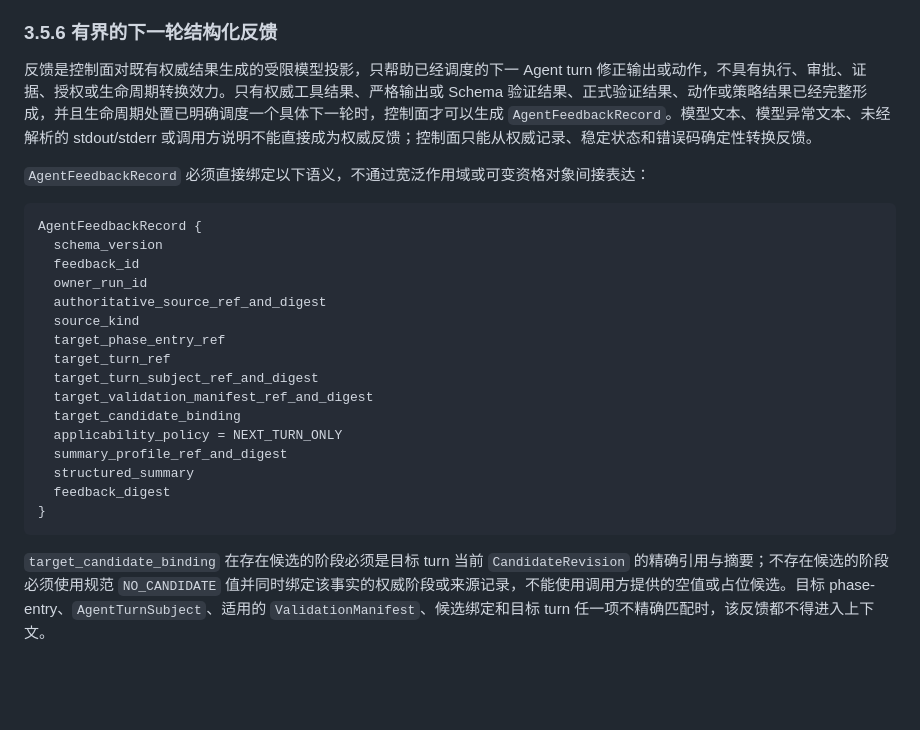
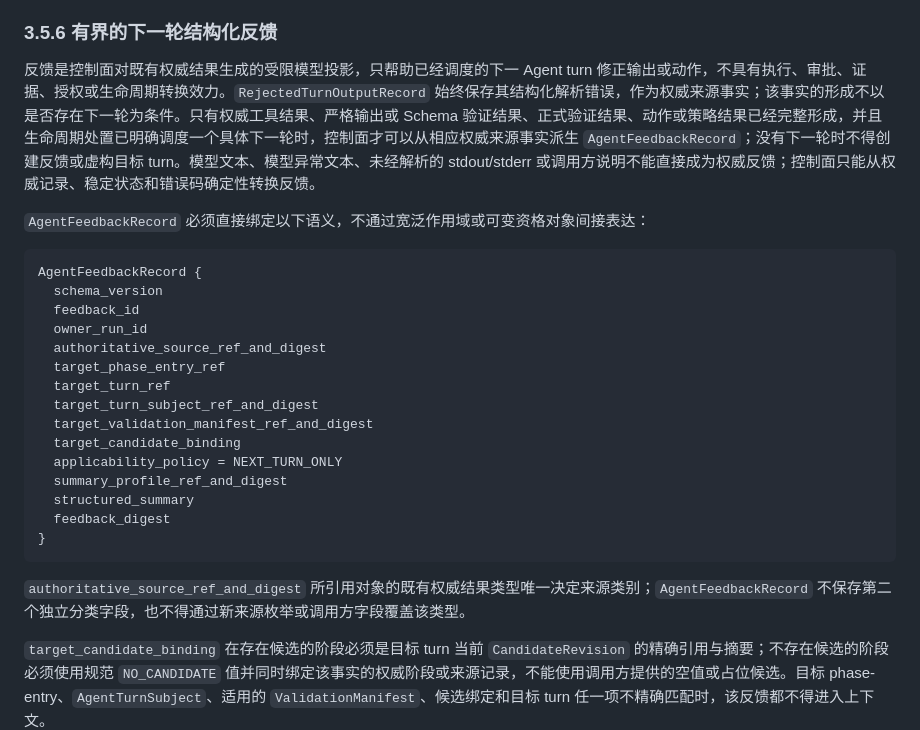
Before and after one commit to ledstevenovo/VesperCode, a Markdown page: SPEC.md, the part around the change. Drawn GitHub-style; blank space fills up the shorter version.

Commit message:
Clarify feedback source derivation

```diff
--- a/SPEC.md
+++ b/SPEC.md
@@ -2119,7 +2119,7 @@ TurnContinuationDisposition =
 
 ### 3.5.6 有界的下一轮结构化反馈
 
-反馈是控制面对既有权威结果生成的受限模型投影，只帮助已经调度的下一 Agent turn 修正输出或动作，不具有执行、审批、证据、授权或生命周期转换效力。只有权威工具结果、严格输出或 Schema 验证结果、正式验证结果、动作或策略结果已经完整形成，并且生命周期处置已明确调度一个具体下一轮时，控制面才可以生成 `AgentFeedbackRecord`。模型文本、模型异常文本、未经解析的 stdout/stderr 或调用方说明不能直接成为权威反馈；控制面只能从权威记录、稳定状态和错误码确定性转换反馈。
+反馈是控制面对既有权威结果生成的受限模型投影，只帮助已经调度的下一 Agent turn 修正输出或动作，不具有执行、审批、证据、授权或生命周期转换效力。`RejectedTurnOutputRecord` 始终保存其结构化解析错误，作为权威来源事实；该事实的形成不以是否存在下一轮为条件。只有权威工具结果、严格输出或 Schema 验证结果、正式验证结果、动作或策略结果已经完整形成，并且生命周期处置已明确调度一个具体下一轮时，控制面才可以从相应权威来源事实派生 `AgentFeedbackRecord`；没有下一轮时不得创建反馈或虚构目标 turn。模型文本、模型异常文本、未经解析的 stdout/stderr 或调用方说明不能直接成为权威反馈；控制面只能从权威记录、稳定状态和错误码确定性转换反馈。
 
 `AgentFeedbackRecord` 必须直接绑定以下语义，不通过宽泛作用域或可变资格对象间接表达：
 
@@ -2129,7 +2129,6 @@ AgentFeedbackRecord {
   feedback_id
   owner_run_id
   authoritative_source_ref_and_digest
-  source_kind
   target_phase_entry_ref
   target_turn_ref
   target_turn_subject_ref_and_digest
@@ -2142,6 +2141,8 @@ AgentFeedbackRecord {
 }
 ~~~
 
+`authoritative_source_ref_and_digest` 所引用对象的既有权威结果类型唯一决定来源类别；`AgentFeedbackRecord` 不保存第二个独立分类字段，也不得通过新来源枚举或调用方字段覆盖该类型。
+
 `target_candidate_binding` 在存在候选的阶段必须是目标 turn 当前 `CandidateRevision` 的精确引用与摘要；不存在候选的阶段必须使用规范 `NO_CANDIDATE` 值并同时绑定该事实的权威阶段或来源记录，不能使用调用方提供的空值或占位候选。目标 phase-entry、`AgentTurnSubject`、适用的 `ValidationManifest`、候选绑定和目标 turn 任一项不精确匹配时，该反馈都不得进入上下文。
 
 反馈发布后不得迁移或重绑定。候选、phase-entry、`AgentTurnSubject` 或 Manifest 发生变化时，旧反馈只保留为历史事实；如果新轮仍需要反馈，必须根据新形成的权威转换结果重新生成一条精确绑定的新记录。候选 ancestry、相似错误、相同说明文字或模型请求均不能延续旧反馈。
```
